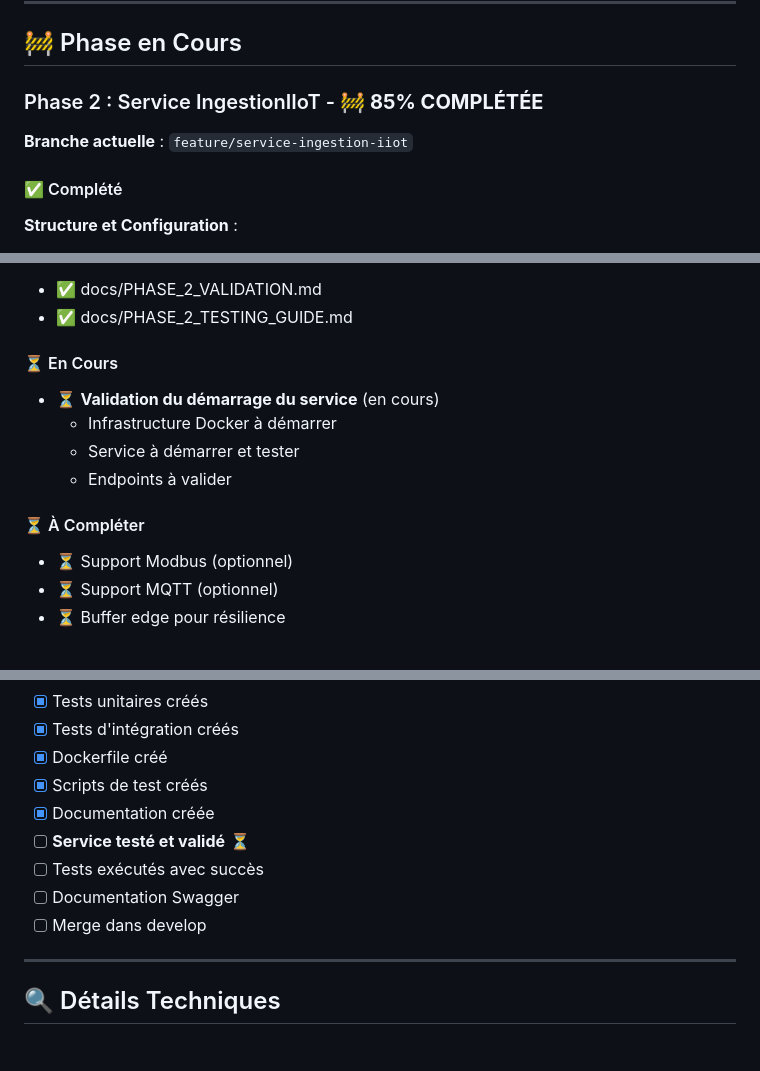
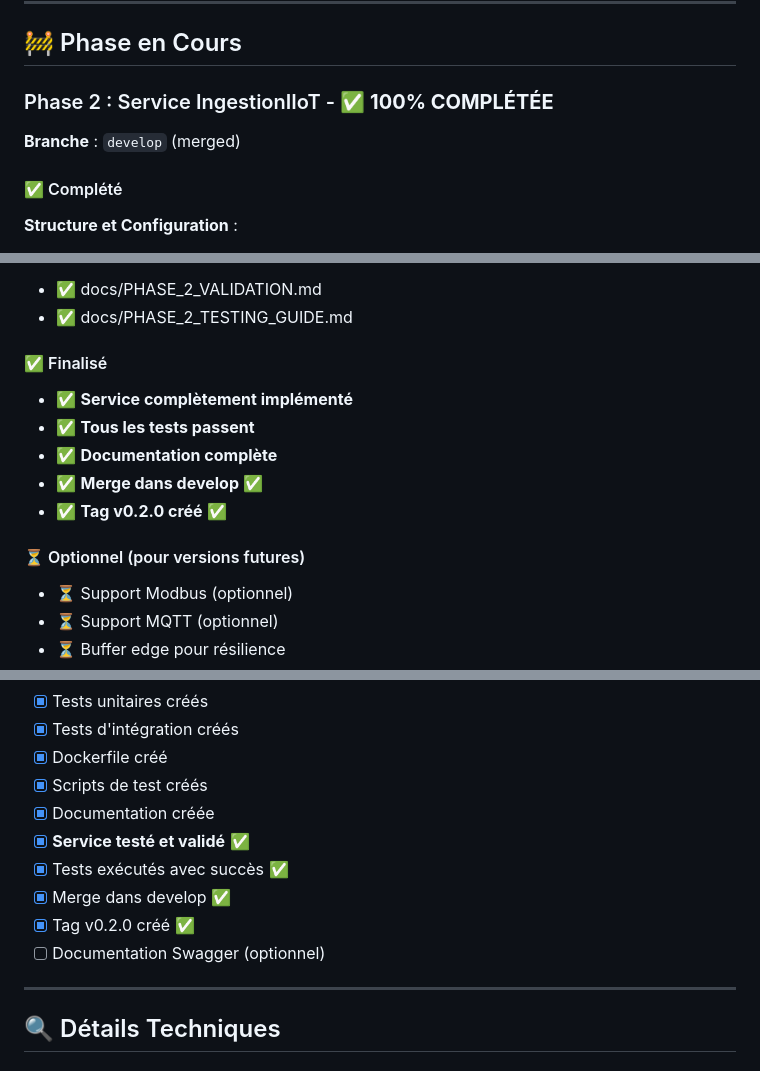
Before and after one commit to Kazaz-Mohammed/usines_intelligentes, a Markdown page: CURRENT_STATUS.md, 3 parts joined by grey strips. GitHub-like rendering.

Commit message:
[docs] Mise à jour CURRENT_STATUS.md - Phase 2 finalisée

```diff
--- a/CURRENT_STATUS.md
+++ b/CURRENT_STATUS.md
@@ -32,9 +32,9 @@
 
 ## 🚧 Phase en Cours
 
-### Phase 2 : Service IngestionIIoT - 🚧 **85% COMPLÉTÉE**
+### Phase 2 : Service IngestionIIoT - ✅ **100% COMPLÉTÉE**
 
-**Branche actuelle** : `feature/service-ingestion-iiot`
+**Branche** : `develop` (merged)
 
 #### ✅ Complété
 
@@ -79,14 +79,15 @@
 - ✅ docs/PHASE_2_VALIDATION.md
 - ✅ docs/PHASE_2_TESTING_GUIDE.md
 
-#### ⏳ En Cours
+#### ✅ Finalisé
 
-- ⏳ **Validation du démarrage du service** (en cours)
-  - Infrastructure Docker à démarrer
-  - Service à démarrer et tester
-  - Endpoints à valider
+- ✅ **Service complètement implémenté**
+- ✅ **Tous les tests passent**
+- ✅ **Documentation complète**
+- ✅ **Merge dans develop** ✅
+- ✅ **Tag v0.2.0 créé** ✅
 
-#### ⏳ À Compléter
+#### ⏳ Optionnel (pour versions futures)
 
 - ⏳ Support Modbus (optionnel)
 - ⏳ Support MQTT (optionnel)
@@ -172,10 +173,11 @@ Une fois les tests réussis :
 - [x] Dockerfile créé
 - [x] Scripts de test créés
 - [x] Documentation créée
-- [ ] **Service testé et validé** ⏳
-- [ ] Tests exécutés avec succès
-- [ ] Documentation Swagger
-- [ ] Merge dans develop
+- [x] **Service testé et validé** ✅
+- [x] Tests exécutés avec succès ✅
+- [x] Merge dans develop ✅
+- [x] Tag v0.2.0 créé ✅
+- [ ] Documentation Swagger (optionnel)
 
 ---
 
```
Also changed, not shown: other parts of CURRENT_STATUS.md (+4 -4 lines), docs/PHASE_2_FINALIZED.md (added, +180 -0 lines).
